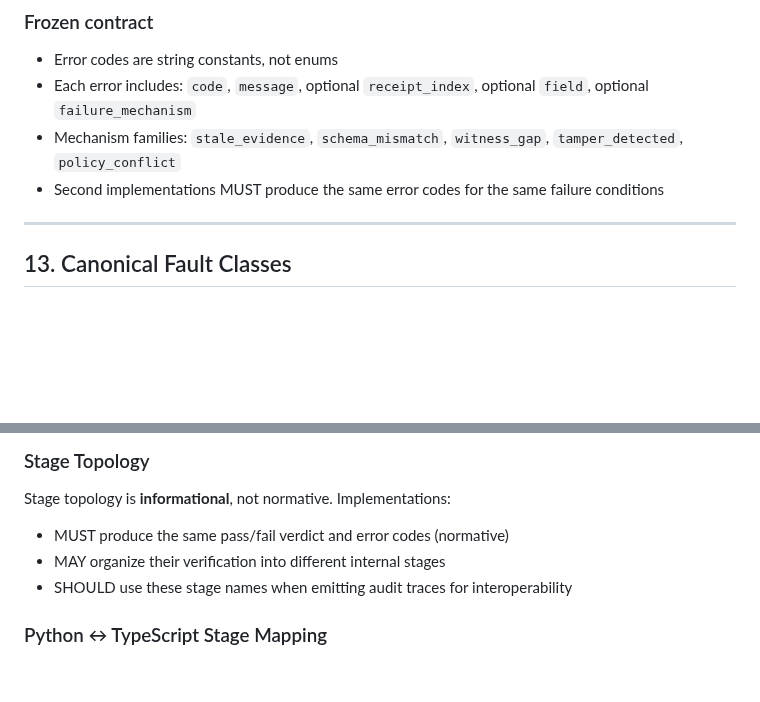
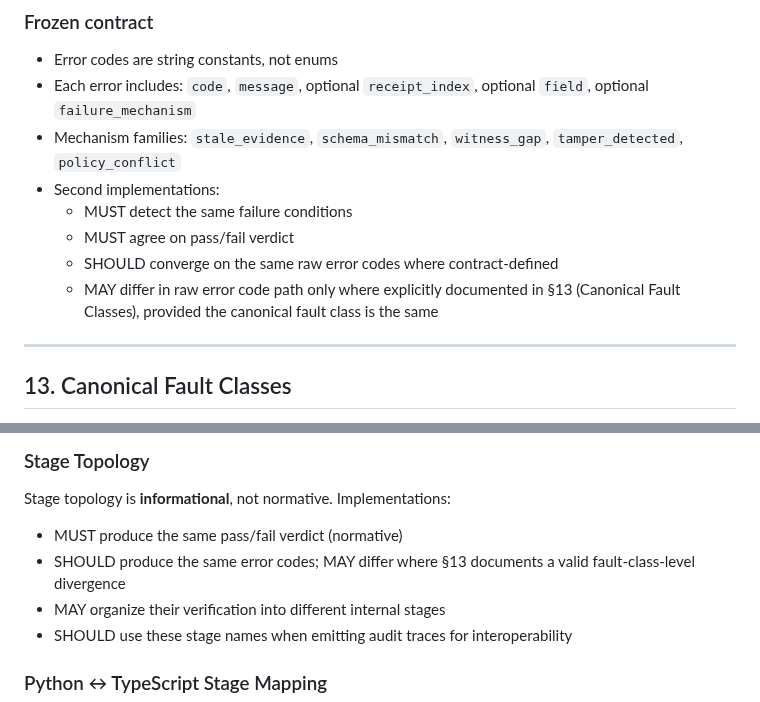
Before and after one commit to Haserjian/assay, a Markdown page: docs/contracts/PACK_CONTRACT.md, 2 parts joined by grey strips. Rendered like a GitHub page; blank space fills up the shorter version.

Commit message:
docs(contract): reconcile normative language on error codes vs fault classes
The contract previously said "MUST produce the same error codes" but
the new fault-class section documents a valid divergence for
duplicate_receipt_id (Python: E_MANIFEST_TAMPER, TS: E_DUPLICATE_ID).

Fixed hierarchy in §12 and §14:
- MUST detect the same failure conditions
- MUST agree on pass/fail verdict
- SHOULD converge on the same raw error codes
- MAY differ in raw code path only where explicitly documented in §13,
  provided the canonical fault class is the same

No code changes. 60 conformance tests pass.

Co-Authored-By: Claude Opus 4.6 (1M context) <noreply@anthropic.com>

```diff
--- a/docs/contracts/PACK_CONTRACT.md
+++ b/docs/contracts/PACK_CONTRACT.md
@@ -443,7 +443,11 @@ The signed manifest contains:
 - Error codes are string constants, not enums
 - Each error includes: `code`, `message`, optional `receipt_index`, optional `field`, optional `failure_mechanism`
 - Mechanism families: `stale_evidence`, `schema_mismatch`, `witness_gap`, `tamper_detected`, `policy_conflict`
-- Second implementations MUST produce the same error codes for the same failure conditions
+- Second implementations:
+  - MUST detect the same failure conditions
+  - MUST agree on pass/fail verdict
+  - SHOULD converge on the same raw error codes where contract-defined
+  - MAY differ in raw error code path only where explicitly documented in §13 (Canonical Fault Classes), provided the canonical fault class is the same
 
 ---
 
@@ -495,7 +499,8 @@ Both are valid. The fault class is the same. Second implementations MUST detect
 ### Stage Topology
 
 Stage topology is **informational**, not normative. Implementations:
-- MUST produce the same pass/fail verdict and error codes (normative)
+- MUST produce the same pass/fail verdict (normative)
+- SHOULD produce the same error codes; MAY differ where §13 documents a valid fault-class-level divergence
 - MAY organize their verification into different internal stages
 - SHOULD use these stage names when emitting audit traces for interoperability
 
```
